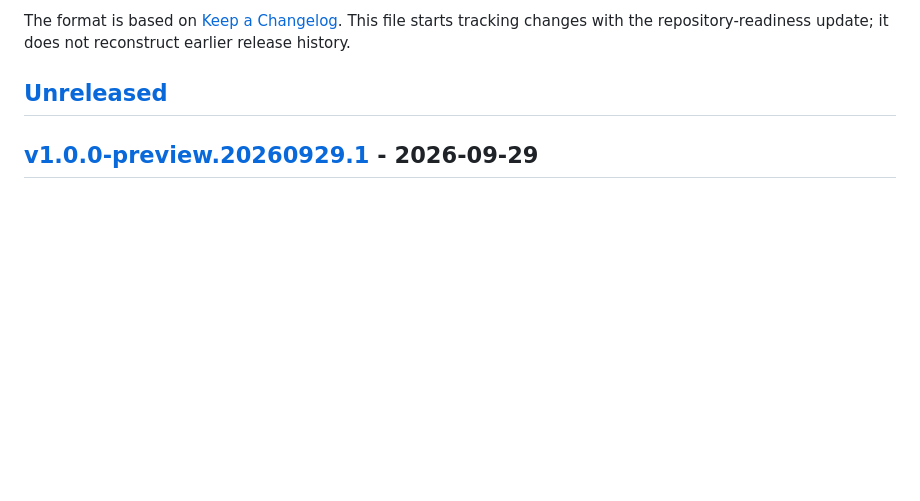
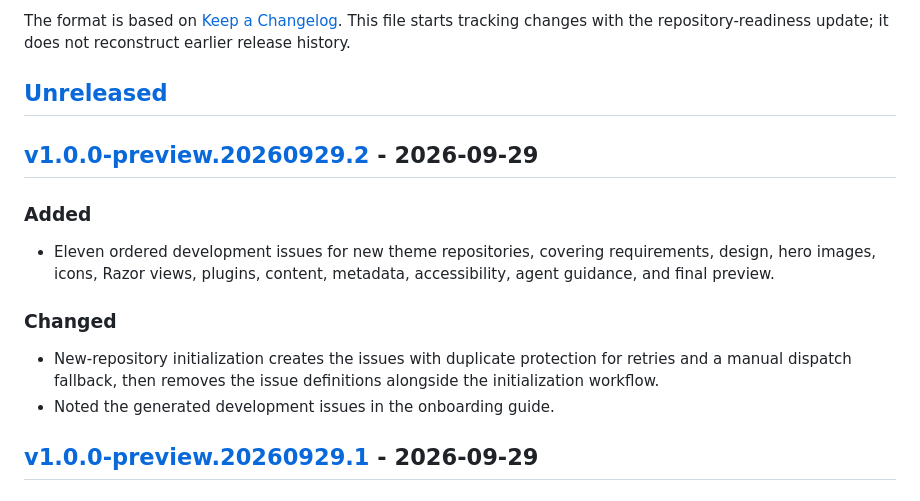
Before and after one commit to getscissorhands/theme-template, a Markdown page: CHANGELOG.md, the part around one of its changes. Rendered like a GitHub page; blank space fills up the shorter version.

Commit message:
docs(changelog): record September 29 bootstrap issues release
Co-authored-by: Copilot App <223556219+Copilot@users.noreply.github.com>

```diff
--- a/CHANGELOG.md
+++ b/CHANGELOG.md
@@ -7,6 +7,17 @@ This file starts tracking changes with the repository-readiness update; it does
 not reconstruct earlier release history.
 
 ## [Unreleased]
+
+## [v1.0.0-preview.20260929.2] - 2026-09-29
+
+### Added
+
+- Eleven ordered development issues for new theme repositories, covering requirements, design, hero images, icons, Razor views, plugins, content, metadata, accessibility, agent guidance, and final preview.
+
+### Changed
+
+- New-repository initialization creates the issues with duplicate protection for retries and a manual dispatch fallback, then removes the issue definitions alongside the initialization workflow.
+- Noted the generated development issues in the onboarding guide.
 
 ## [v1.0.0-preview.20260929.1] - 2026-09-29
 
```
Also changed, not shown: other parts of CHANGELOG.md (+2 -1 lines).
